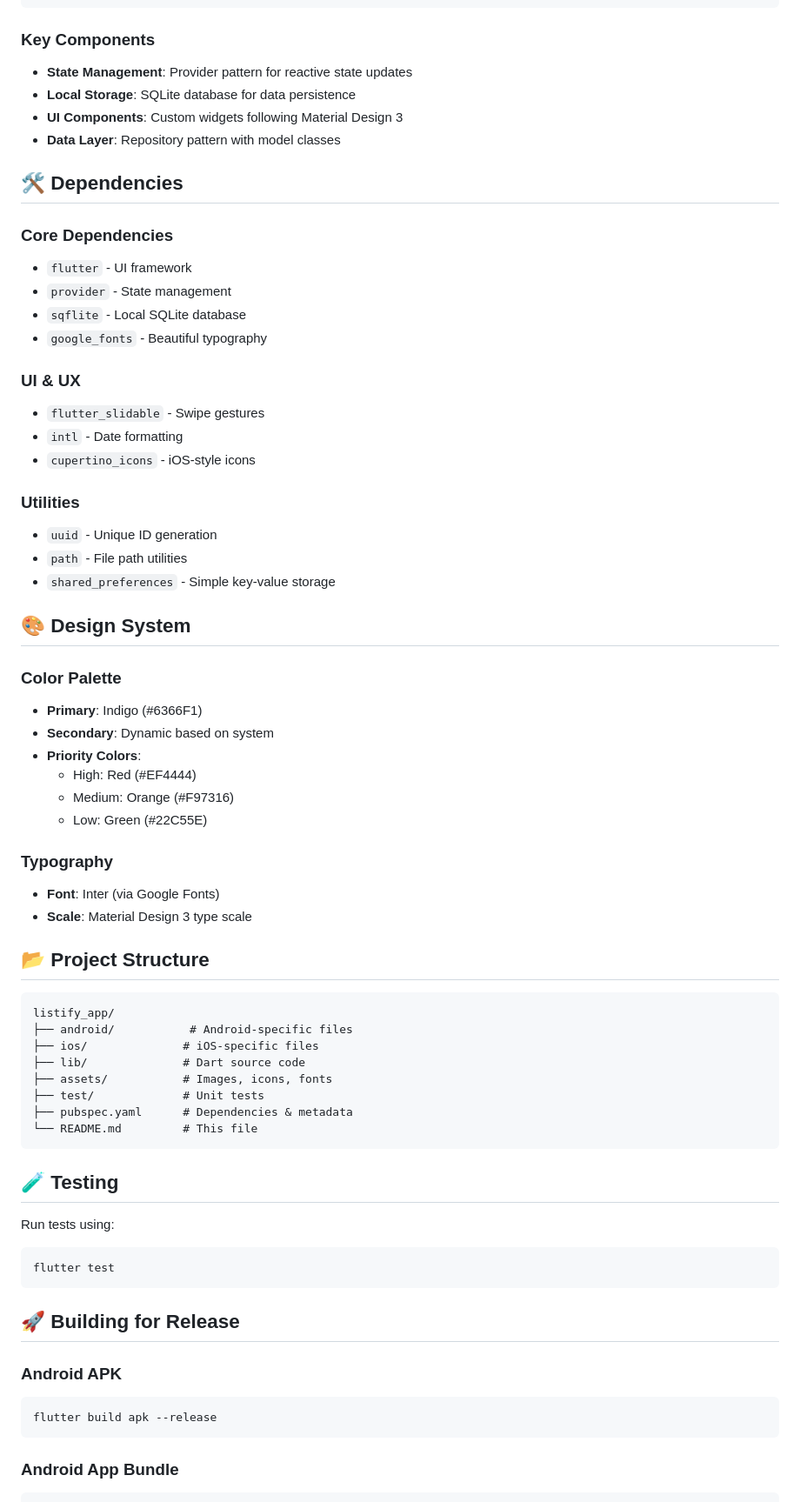
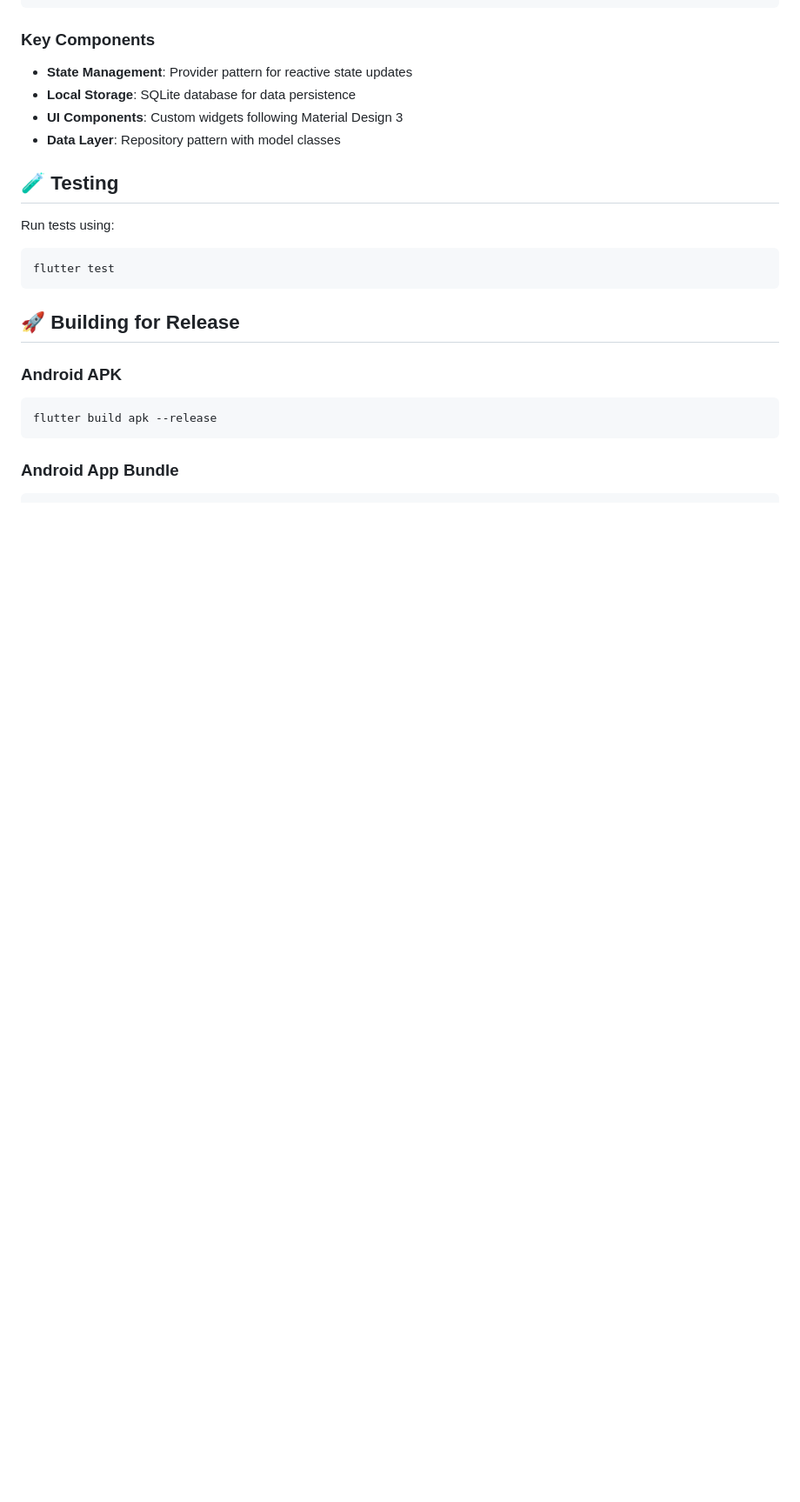
Before and after one commit to Allain-afk/Listify, a Markdown page: README.md, the part around the change printed below. Shown: that part at 87% size. Drawn GitHub-style; blank space fills up the shorter version.

````diff
--- a/README.md
+++ b/README.md
@@ -108,51 +108,6 @@ lib/
 - **UI Components**: Custom widgets following Material Design 3
 - **Data Layer**: Repository pattern with model classes
 
-## 🛠️ Dependencies
-
-### Core Dependencies
-- `flutter` - UI framework
-- `provider` - State management
-- `sqflite` - Local SQLite database
-- `google_fonts` - Beautiful typography
-
-### UI & UX
-- `flutter_slidable` - Swipe gestures
-- `intl` - Date formatting
-- `cupertino_icons` - iOS-style icons
-
-### Utilities
-- `uuid` - Unique ID generation
-- `path` - File path utilities
-- `shared_preferences` - Simple key-value storage
-
-## 🎨 Design System
-
-### Color Palette
-- **Primary**: Indigo (#6366F1)
-- **Secondary**: Dynamic based on system
-- **Priority Colors**:
-  - High: Red (#EF4444)
-  - Medium: Orange (#F97316)
-  - Low: Green (#22C55E)
-
-### Typography
-- **Font**: Inter (via Google Fonts)
-- **Scale**: Material Design 3 type scale
-
-## 📂 Project Structure
-
-```
-listify_app/
-├── android/           # Android-specific files
-├── ios/              # iOS-specific files
-├── lib/              # Dart source code
-├── assets/           # Images, icons, fonts
-├── test/             # Unit tests
-├── pubspec.yaml      # Dependencies & metadata
-└── README.md         # This file
-```
-
 ## 🧪 Testing
 
 Run tests using:
````
Also changed, not shown: other parts of README.md (+0 -14 lines).
